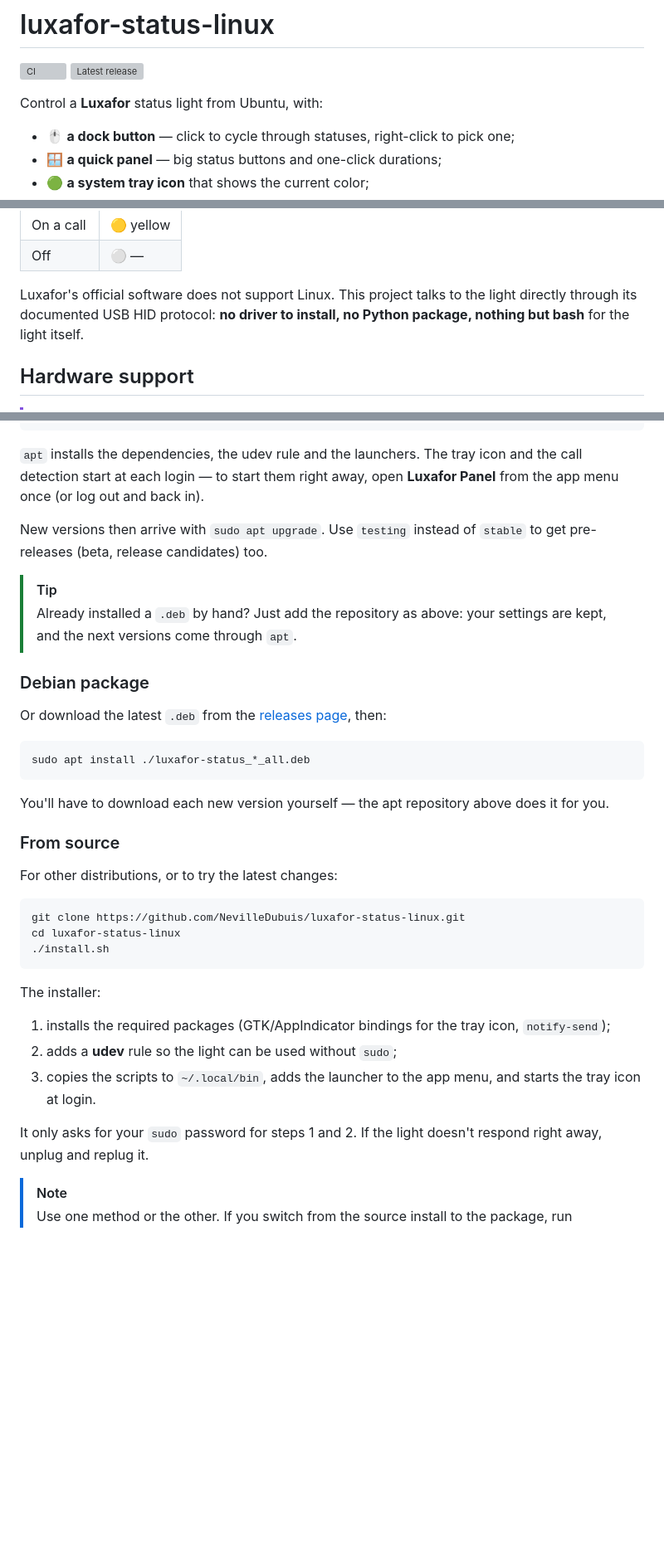
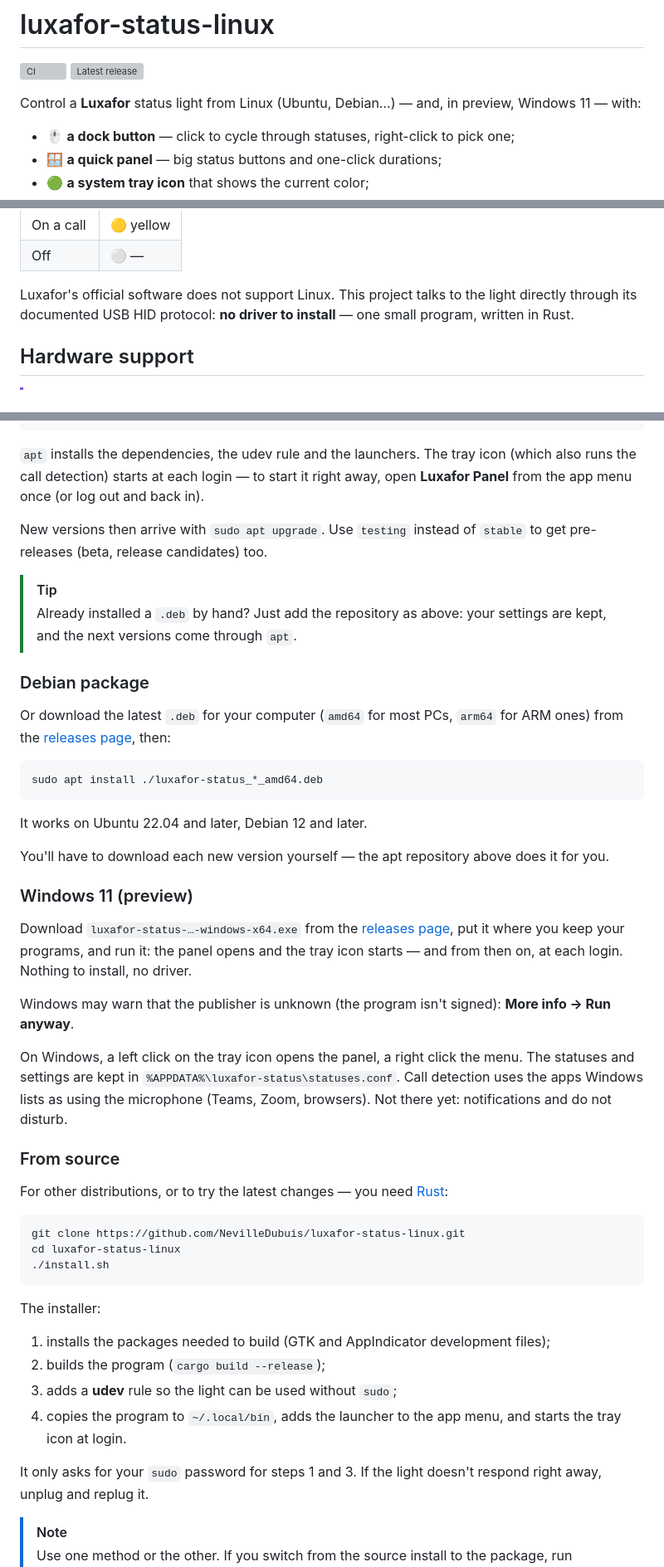
Before and after one commit to NevilleDubuis/luxafor-status-linux, a Markdown page: README.md, 3 parts joined by grey strips. Shown at 83% size. GitHub-like rendering; blank space fills up the shorter version; grey boxes are pictures that could not be loaded.

````diff
--- a/README.md
+++ b/README.md
@@ -3,7 +3,8 @@
 [![CI](https://github.com/NevilleDubuis/luxafor-status-linux/actions/workflows/ci.yml/badge.svg)](https://github.com/NevilleDubuis/luxafor-status-linux/actions/workflows/ci.yml)
 [![Latest release](https://img.shields.io/github/v/release/NevilleDubuis/luxafor-status-linux)](https://github.com/NevilleDubuis/luxafor-status-linux/releases/latest)
 
-Control a **Luxafor** status light from Ubuntu, with:
+Control a **Luxafor** status light from Linux (Ubuntu, Debian…) — and,
+in preview, Windows 11 — with:
 
 - 🖱️ **a dock button** — click to cycle through statuses, right-click to pick one;
 - 🪟 **a quick panel** — big status buttons and one-click durations;
@@ -30,8 +31,8 @@ Default statuses:
 | Off       | ⚪ —      |
 
 Luxafor's official software does not support Linux. This project talks to the
-light directly through its documented USB HID protocol: **no driver to install,
-no Python package, nothing but bash** for the light itself.
+light directly through its documented USB HID protocol: **no driver to
+install** — one small program, written in Rust.
 
 ## Hardware support
 
@@ -58,8 +59,8 @@ sudo apt install luxafor-status
 ```
 
 `apt` installs the dependencies, the udev rule and the launchers. The tray icon
-and the call detection start at each login — to start them right away, open
-**Luxafor Panel** from the app menu once (or log out and back in).
+(which also runs the call detection) starts at each login — to start it right
+away, open **Luxafor Panel** from the app menu once (or log out and back in).
 
 New versions then arrive with `sudo apt upgrade`. Use `testing` instead of
 `stable` to get pre-releases (beta, release candidates) too.
@@ -70,20 +71,40 @@ New versions then arrive with `sudo apt upgrade`. Use `testing` instead of
 
 ### Debian package
 
-Or download the latest `.deb` from the
+Or download the latest `.deb` for your computer (`amd64` for most PCs,
+`arm64` for ARM ones) from the
 [releases page](https://github.com/NevilleDubuis/luxafor-status-linux/releases/latest),
 then:
 
 ```bash
-sudo apt install ./luxafor-status_*_all.deb
+sudo apt install ./luxafor-status_*_amd64.deb
 ```
+
+It works on Ubuntu 22.04 and later, Debian 12 and later.
 
 You'll have to download each new version yourself — the apt repository above
 does it for you.
 
+### Windows 11 (preview)
+
+Download `luxafor-status-…-windows-x64.exe` from the
+[releases page](https://github.com/NevilleDubuis/luxafor-status-linux/releases),
+put it where you keep your programs, and run it: the panel opens and the tray
+icon starts — and from then on, at each login. Nothing to install, no driver.
+
+Windows may warn that the publisher is unknown (the program isn't signed):
+**More info → Run anyway**.
+
+On Windows, a left click on the tray icon opens the panel, a right click the
+menu. The statuses and settings are kept in
+`%APPDATA%\luxafor-status\statuses.conf`. Call detection uses the apps
+Windows lists as using the microphone (Teams, Zoom, browsers). Not there yet:
+notifications and do not disturb.
+
 ### From source
 
-For other distributions, or to try the latest changes:
+For other distributions, or to try the latest changes — you need
+[Rust](https://rustup.rs):
 
 ```bash
 git clone https://github.com/NevilleDubuis/luxafor-status-linux.git
@@ -93,11 +114,12 @@ cd luxafor-status-linux
 
 The installer:
 
-1. installs the required packages (GTK/AppIndicator bindings for the tray icon, `notify-send`);
-2. adds a **udev** rule so the light can be used without `sudo`;
-3. copies the scripts to `~/.local/bin`, adds the launcher to the app menu, and starts the tray icon at login.
+1. installs the packages needed to build (GTK and AppIndicator development files);
+2. builds the program (`cargo build --release`);
+3. adds a **udev** rule so the light can be used without `sudo`;
+4. copies the program to `~/.local/bin`, adds the launcher to the app menu, and starts the tray icon at login.
 
-It only asks for your `sudo` password for steps 1 and 2.
+It only asks for your `sudo` password for steps 1 and 3.
 If the light doesn't respond right away, unplug and replug it.
 
 > [!NOTE]
````
Also changed, not shown: other parts of README.md (+14 -7 lines), CONTRIBUTING.md (+59 -51 lines), docs/panel-dark.png, docs/panel.png, docs/settings-dark.png, docs/settings.png, 1 other file.
